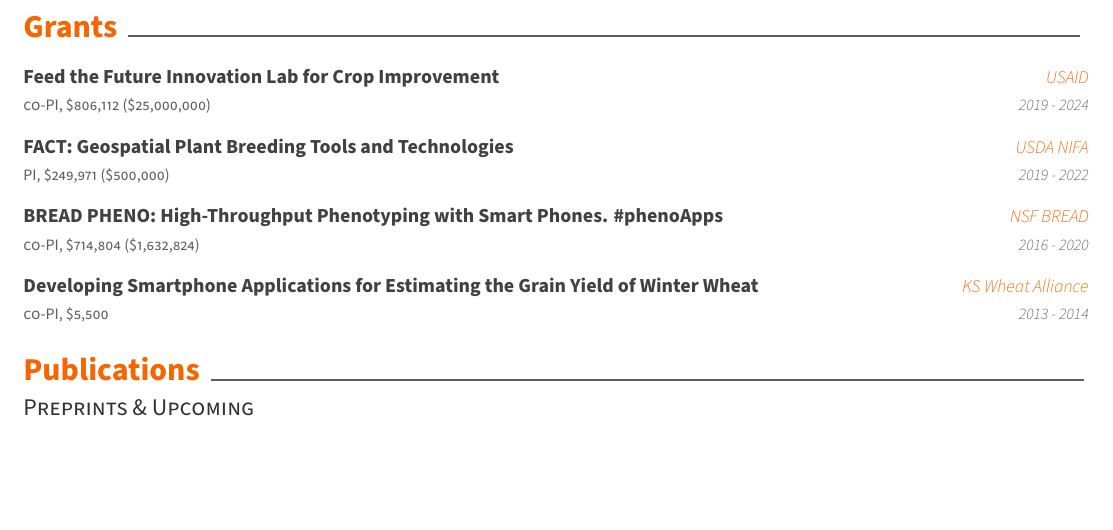
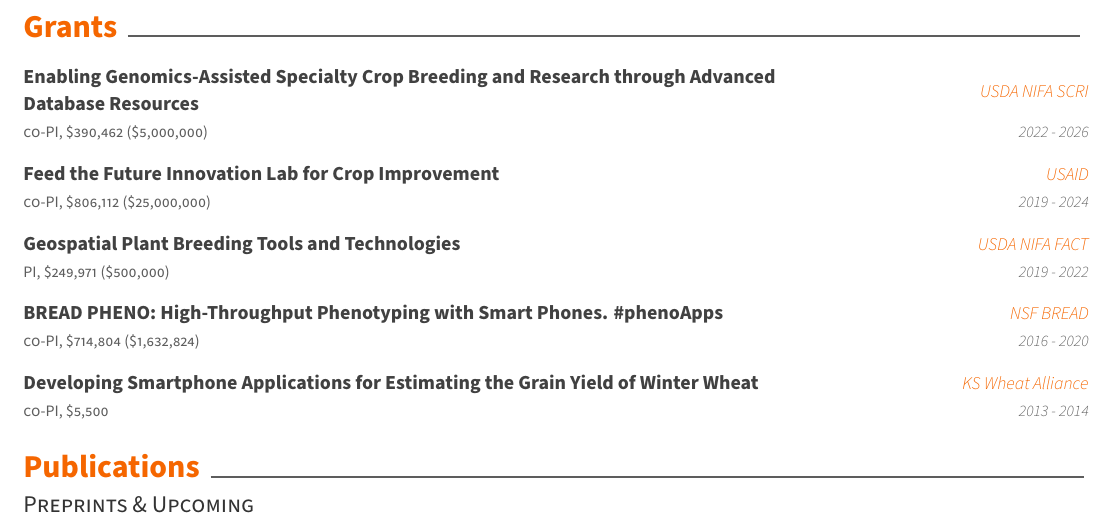
Before and after one commit to trife/cv, a LaTeX CV (cv.tex, which reads cv/grants.tex): part of page 2 of 6, cut so that both start at the same text, the shorter picture padded with empty space. Compiled offline with XeLaTeX.

Commit message:
Update grants.tex

```diff
--- a/cv/grants.tex
+++ b/cv/grants.tex
@@ -6,37 +6,46 @@
 
 %---------------------------------------------------------
   \cvgrant
+    {co-PI, \$390,462 (\$5,000,000)}
+    {Enabling Genomics-Assisted Specialty Crop Breeding and Research through Advanced Database Resources}
+    {USDA NIFA SCRI} % Location
+    {2022 - 2026}
+    {
+    }
+
+%---------------------------------------------------------
+  \cvgrant
     {co-PI, \$806,112 (\$25,000,000)}
     {Feed the Future Innovation Lab for Crop Improvement}
     {USAID} % Location
-    {2019 - 2024} % Date(s)
+    {2019 - 2024}
     {
     }
 
 %---------------------------------------------------------
   \cvgrant
     {PI, \$249,971 (\$500,000)} % Degree
-    {FACT: Geospatial Plant Breeding Tools and Technologies} % Institution
-    {USDA NIFA} % Location
-    {2019 - 2022} % Date(s)
+    {Geospatial Plant Breeding Tools and Technologies}
+    {USDA NIFA FACT} % Location
+    {2019 - 2022}
     {
     }
 
 %---------------------------------------------------------
   \cvgrant
     {co-PI, \$714,804 (\$1,632,824)} % Degree
-    {BREAD PHENO: High-Throughput Phenotyping with Smart Phones. \#phenoApps} % Institution
+    {BREAD PHENO: High-Throughput Phenotyping with Smart Phones. \#phenoApps}
     {NSF BREAD} % Location
-    {2016 - 2020} % Date(s)
+    {2016 - 2020}
     {
     }
 
 %---------------------------------------------------------
   \cvgrant
     {co-PI, \$5,500} % Degree
-    {Developing Smartphone Applications for Estimating the Grain Yield of Winter Wheat} % Institution
-    {KS Wheat Alliance} % Location
-    {2013 - 2014} % Date(s)
+    {Developing Smartphone Applications for Estimating the Grain Yield of Winter Wheat}
+    {KS Wheat Alliance}
+    {2013 - 2014}
     {
     }
 
```
